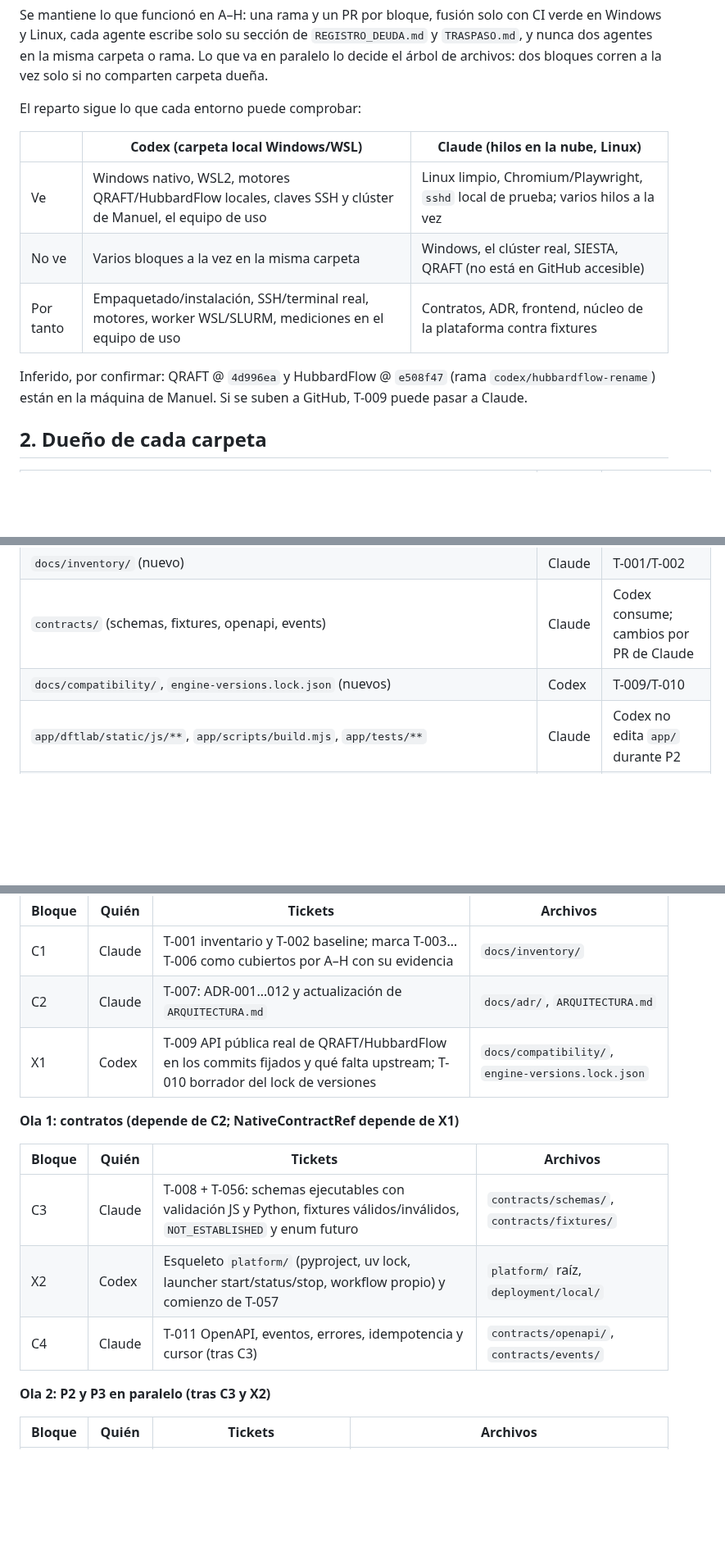
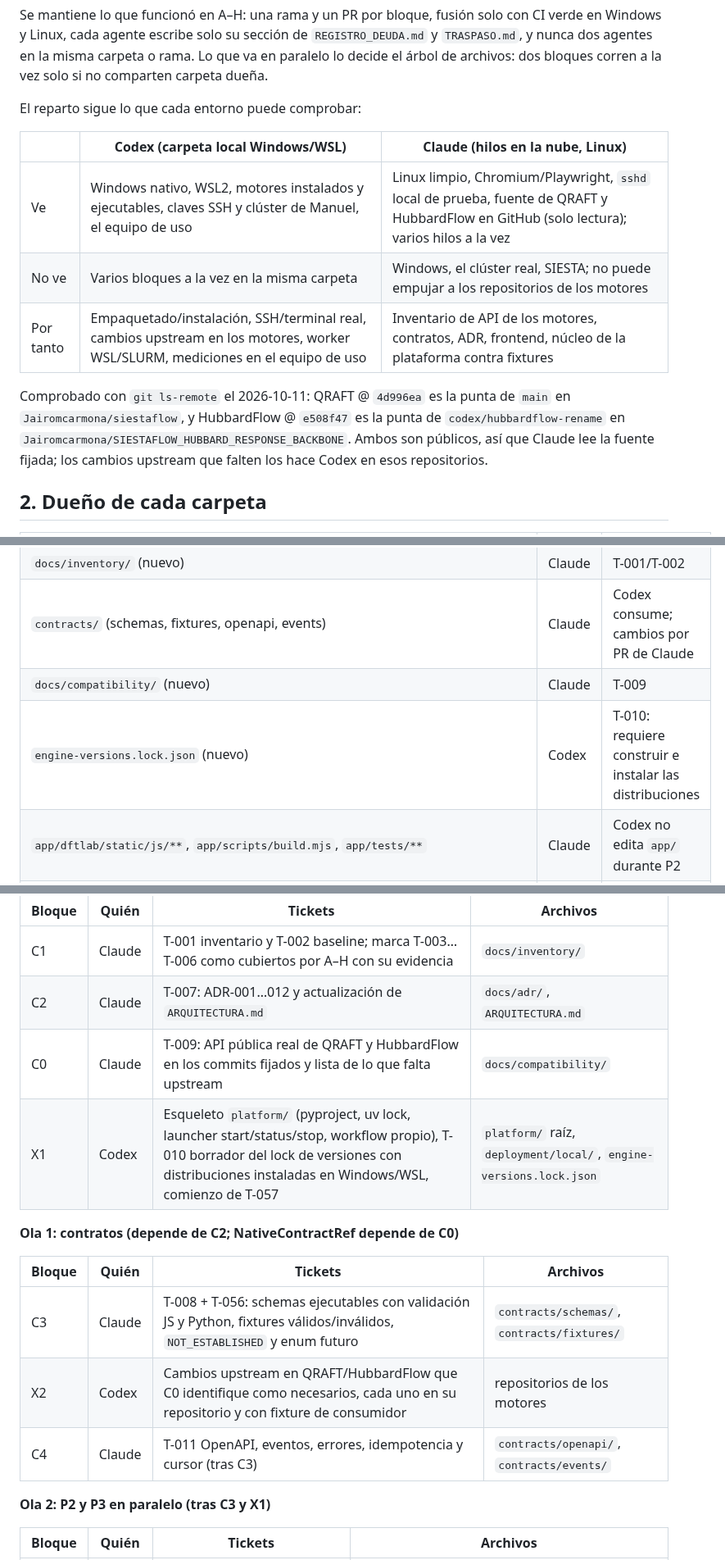
Before and after one commit to Jairomcarmona/dftlab-suite, a Markdown page: docs/development/REPARTO_V21.md, 3 parts joined by grey strips. Shown at 82% size. Rendered like a GitHub page; blank space fills up the shorter version.

Commit message:
docs: T-009 pasa a Claude; los motores están en GitHub
Co-Authored-By: Claude Opus 5.5 (1M context) <noreply@anthropic.com>
Claude-Session: https://claude.ai/code/session_013Qd39VUbE4m75DiEq2iPpq

```diff
--- a/docs/development/REPARTO_V21.md
+++ b/docs/development/REPARTO_V21.md
@@ -12,11 +12,11 @@ El reparto sigue lo que cada entorno puede comprobar:
 
 | | Codex (carpeta local Windows/WSL) | Claude (hilos en la nube, Linux) |
 |---|---|---|
-| Ve | Windows nativo, WSL2, motores QRAFT/HubbardFlow locales, claves SSH y clúster de Manuel, el equipo de uso | Linux limpio, Chromium/Playwright, `sshd` local de prueba; varios hilos a la vez |
-| No ve | Varios bloques a la vez en la misma carpeta | Windows, el clúster real, SIESTA, QRAFT (no está en GitHub accesible) |
-| Por tanto | Empaquetado/instalación, SSH/terminal real, motores, worker WSL/SLURM, mediciones en el equipo de uso | Contratos, ADR, frontend, núcleo de la plataforma contra fixtures |
+| Ve | Windows nativo, WSL2, motores instalados y ejecutables, claves SSH y clúster de Manuel, el equipo de uso | Linux limpio, Chromium/Playwright, `sshd` local de prueba, fuente de QRAFT y HubbardFlow en GitHub (solo lectura); varios hilos a la vez |
+| No ve | Varios bloques a la vez en la misma carpeta | Windows, el clúster real, SIESTA; no puede empujar a los repositorios de los motores |
+| Por tanto | Empaquetado/instalación, SSH/terminal real, cambios upstream en los motores, worker WSL/SLURM, mediciones en el equipo de uso | Inventario de API de los motores, contratos, ADR, frontend, núcleo de la plataforma contra fixtures |
 
-Inferido, por confirmar: QRAFT @ `4d996ea` y HubbardFlow @ `e508f47` (rama `codex/hubbardflow-rename`) están en la máquina de Manuel. Si se suben a GitHub, T-009 puede pasar a Claude.
+Comprobado con `git ls-remote` el 2026-10-11: QRAFT @ `4d996ea` es la punta de `main` en `Jairomcarmona/siestaflow`, y HubbardFlow @ `e508f47` es la punta de `codex/hubbardflow-rename` en `Jairomcarmona/SIESTAFLOW_HUBBARD_RESPONSE_BACKBONE`. Ambos son públicos, así que Claude lee la fuente fijada; los cambios upstream que falten los hace Codex en esos repositorios.
 
 ## 2. Dueño de cada carpeta
 
@@ -25,7 +25,8 @@ Inferido, por confirmar: QRAFT @ `4d996ea` y HubbardFlow @ `e508f47` (rama `code
 | `docs/adr/` (ADR-001…012), `ARQUITECTURA.md` | Claude | ADR-014 sigue siendo de Codex |
 | `docs/inventory/` (nuevo) | Claude | T-001/T-002 |
 | `contracts/` (schemas, fixtures, openapi, events) | Claude | Codex consume; cambios por PR de Claude |
-| `docs/compatibility/`, `engine-versions.lock.json` (nuevos) | Codex | T-009/T-010 |
+| `docs/compatibility/` (nuevo) | Claude | T-009 |
+| `engine-versions.lock.json` (nuevo) | Codex | T-010: requiere construir e instalar las distribuciones |
 | `app/dftlab/static/js/**`, `app/scripts/build.mjs`, `app/tests/**` | Claude | Codex no edita `app/` durante P2 |
 | `platform/pyproject.toml`, lock, launcher, `deployment/` | Codex | Empaquetado y arranque (T-016 parte, T-057) |
 | `platform/src/dftlab_platform/{domain,application,api,infrastructure/storage}` | Claude | T-017/T-018 |
@@ -49,17 +50,18 @@ Codex lleva una cola en serie (una carpeta aislada por rama, como en F). Claude
 |---|---|---|---|
 | C1 | Claude | T-001 inventario y T-002 baseline; marca T-003…T-006 como cubiertos por A–H con su evidencia | `docs/inventory/` |
 | C2 | Claude | T-007: ADR-001…012 y actualización de `ARQUITECTURA.md` | `docs/adr/`, `ARQUITECTURA.md` |
-| X1 | Codex | T-009 API pública real de QRAFT/HubbardFlow en los commits fijados y qué falta upstream; T-010 borrador del lock de versiones | `docs/compatibility/`, `engine-versions.lock.json` |
+| C0 | Claude | T-009: API pública real de QRAFT y HubbardFlow en los commits fijados y lista de lo que falta upstream | `docs/compatibility/` |
+| X1 | Codex | Esqueleto `platform/` (pyproject, uv lock, launcher start/status/stop, workflow propio), T-010 borrador del lock de versiones con distribuciones instaladas en Windows/WSL, comienzo de T-057 | `platform/` raíz, `deployment/local/`, `engine-versions.lock.json` |
 
-**Ola 1: contratos (depende de C2; NativeContractRef depende de X1)**
+**Ola 1: contratos (depende de C2; NativeContractRef depende de C0)**
 
 | Bloque | Quién | Tickets | Archivos |
 |---|---|---|---|
 | C3 | Claude | T-008 + T-056: schemas ejecutables con validación JS y Python, fixtures válidos/inválidos, `NOT_ESTABLISHED` y enum futuro | `contracts/schemas/`, `contracts/fixtures/` |
-| X2 | Codex | Esqueleto `platform/` (pyproject, uv lock, launcher start/status/stop, workflow propio) y comienzo de T-057 | `platform/` raíz, `deployment/local/` |
+| X2 | Codex | Cambios upstream en QRAFT/HubbardFlow que C0 identifique como necesarios, cada uno en su repositorio y con fixture de consumidor | repositorios de los motores |
 | C4 | Claude | T-011 OpenAPI, eventos, errores, idempotencia y cursor (tras C3) | `contracts/openapi/`, `contracts/events/` |
 
-**Ola 2: P2 y P3 en paralelo (tras C3 y X2)**
+**Ola 2: P2 y P3 en paralelo (tras C3 y X1)**
 
 | Bloque | Quién | Tickets | Archivos |
 |---|---|---|---|
```
Also changed, not shown: other parts of docs/development/REPARTO_V21.md (+1 -1 lines).
